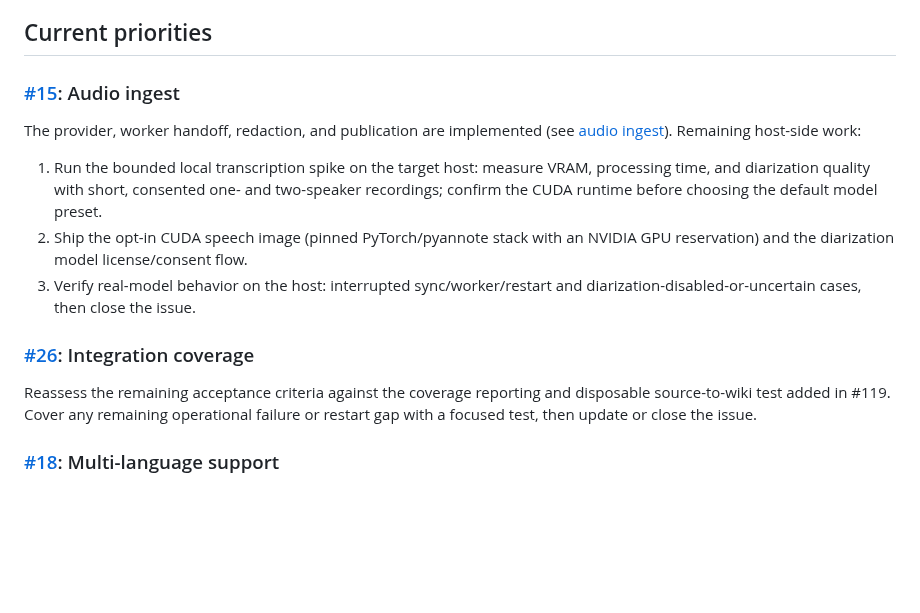
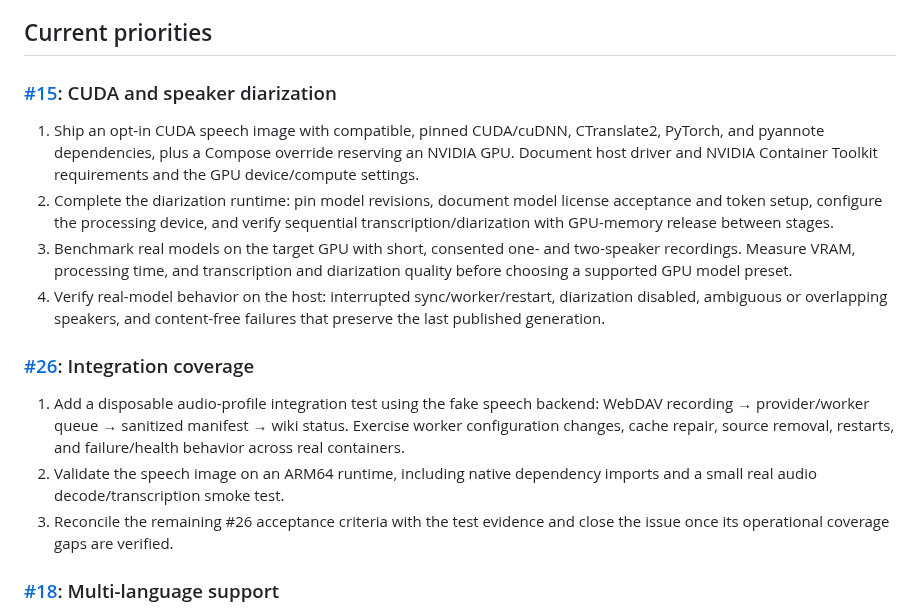
Before and after one commit to mstroppel/karpathy-wiki, a Markdown page: plan.md, the part around the change. Drawn GitHub-style; blank space fills up the shorter version.

Commit message:
docs(plan): retain only outstanding audio and validation work

```diff
--- a/plan.md
+++ b/plan.md
@@ -5,25 +5,33 @@ independently deployable PRs.
 
 ## Current priorities
 
-### [#15](https://github.com/mstroppel/karpathy-wiki/issues/15): Audio ingest
+### [#15](https://github.com/mstroppel/karpathy-wiki/issues/15): CUDA and speaker diarization
 
-The provider, worker handoff, redaction, and publication are implemented
-(see [audio ingest](docs/audio.md)). Remaining host-side work:
-
-1. Run the bounded local transcription spike on the target host: measure
-   VRAM, processing time, and diarization quality with short, consented
-   one- and two-speaker recordings; confirm the CUDA runtime before
-   choosing the default model preset.
-2. Ship the opt-in CUDA speech image (pinned PyTorch/pyannote stack with an
-   NVIDIA GPU reservation) and the diarization model license/consent flow.
-3. Verify real-model behavior on the host: interrupted sync/worker/restart
-   and diarization-disabled-or-uncertain cases, then close the issue.
+1. Ship an opt-in CUDA speech image with compatible, pinned CUDA/cuDNN,
+   CTranslate2, PyTorch, and pyannote dependencies, plus a Compose override
+   reserving an NVIDIA GPU. Document host driver and NVIDIA Container Toolkit
+   requirements and the GPU device/compute settings.
+2. Complete the diarization runtime: pin model revisions, document model
+   license acceptance and token setup, configure the processing device, and
+   verify sequential transcription/diarization with GPU-memory release between
+   stages.
+3. Benchmark real models on the target GPU with short, consented one- and
+   two-speaker recordings. Measure VRAM, processing time, and transcription
+   and diarization quality before choosing a supported GPU model preset.
+4. Verify real-model behavior on the host: interrupted sync/worker/restart,
+   diarization disabled, ambiguous or overlapping speakers, and content-free
+   failures that preserve the last published generation.
 
 ### [#26](https://github.com/mstroppel/karpathy-wiki/issues/26): Integration coverage
 
-Reassess the remaining acceptance criteria against the coverage reporting and
-disposable source-to-wiki test added in #119. Cover any remaining operational
-failure or restart gap with a focused test, then update or close the issue.
+1. Add a disposable audio-profile integration test using the fake speech
+   backend: WebDAV recording → provider/worker queue → sanitized manifest →
+   wiki status. Exercise worker configuration changes, cache repair, source
+   removal, restarts, and failure/health behavior across real containers.
+2. Validate the speech image on an ARM64 runtime, including native dependency
+   imports and a small real audio decode/transcription smoke test.
+3. Reconcile the remaining #26 acceptance criteria with the test evidence
+   and close the issue once its operational coverage gaps are verified.
 
 ### [#18](https://github.com/mstroppel/karpathy-wiki/issues/18): Multi-language support
 
```
